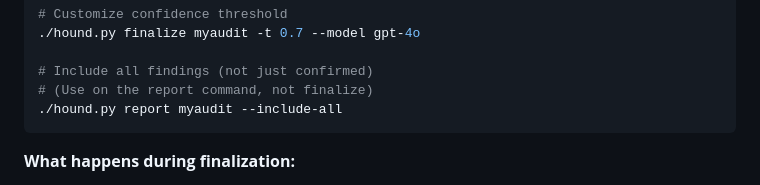
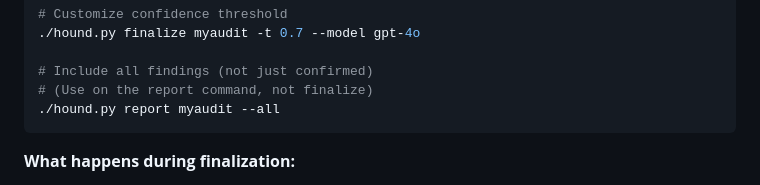
Before and after one commit to nos3curity/Null-Hound, a Markdown page: README.md, the part around the change. Rendered like a GitHub page.

````diff
--- a/README.md
+++ b/README.md
@@ -295,7 +295,7 @@ A reasoning model reviews all hypotheses and updates their status based on evide
 
 # Include all findings (not just confirmed)
 # (Use on the report command, not finalize)
-./hound.py report myaudit --include-all
+./hound.py report myaudit --all
 ```
 
 **What happens during finalization:**
````
